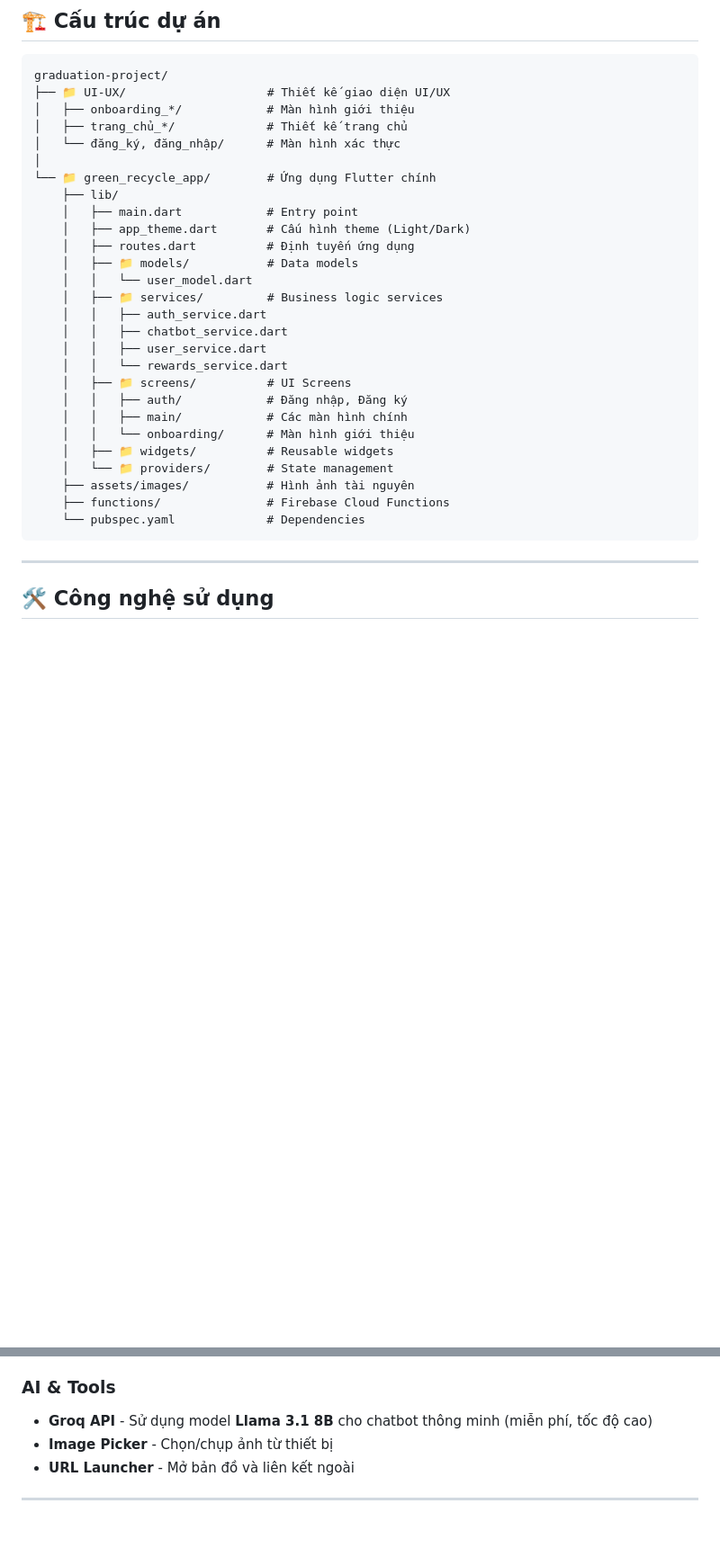
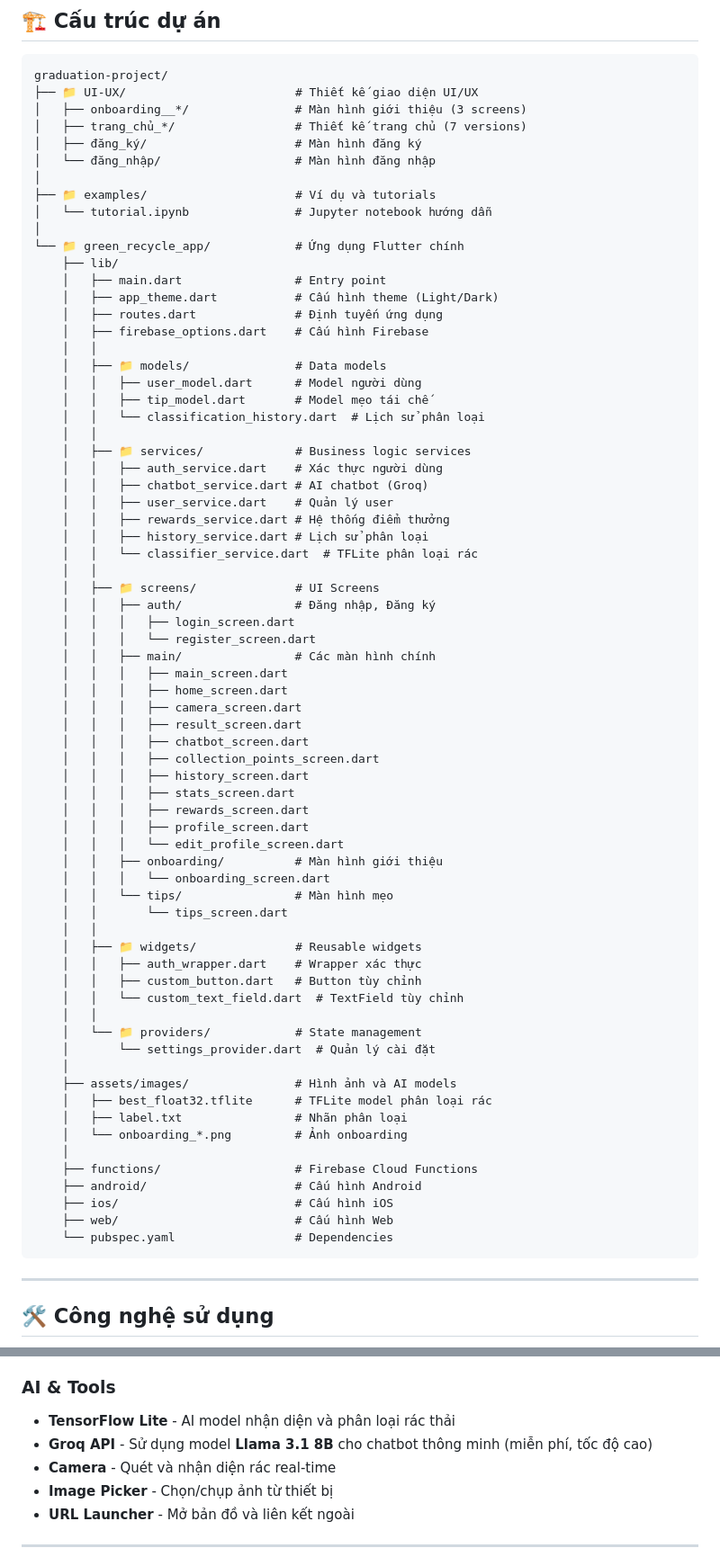
Before and after one commit to khanhlinhhh/graduation-project, a Markdown page: README.md, 2 parts joined by grey strips. Shown at 90% size. GitHub-like rendering; blank space fills up the shorter version.

````diff
--- a/README.md
+++ b/README.md
@@ -29,32 +29,74 @@
 
 ```
 graduation-project/
-├── 📁 UI-UX/                    # Thiết kế giao diện UI/UX
-│   ├── onboarding_*/            # Màn hình giới thiệu
-│   ├── trang_chủ_*/             # Thiết kế trang chủ
-│   └── đăng_ký, đăng_nhập/      # Màn hình xác thực
+├── 📁 UI-UX/                        # Thiết kế giao diện UI/UX
+│   ├── onboarding__*/               # Màn hình giới thiệu (3 screens)
+│   ├── trang_chủ_*/                 # Thiết kế trang chủ (7 versions)
+│   ├── đăng_ký/                     # Màn hình đăng ký
+│   └── đăng_nhập/                   # Màn hình đăng nhập
 │
-└── 📁 green_recycle_app/        # Ứng dụng Flutter chính
+├── 📁 examples/                     # Ví dụ và tutorials
+│   └── tutorial.ipynb               # Jupyter notebook hướng dẫn
+│
+└── 📁 green_recycle_app/            # Ứng dụng Flutter chính
     ├── lib/
-    │   ├── main.dart            # Entry point
-    │   ├── app_theme.dart       # Cấu hình theme (Light/Dark)
-    │   ├── routes.dart          # Định tuyến ứng dụng
-    │   ├── 📁 models/           # Data models
-    │   │   └── user_model.dart
-    │   ├── 📁 services/         # Business logic services
-    │   │   ├── auth_service.dart
-    │   │   ├── chatbot_service.dart
-    │   │   ├── user_service.dart
-    │   │   └── rewards_service.dart
-    │   ├── 📁 screens/          # UI Screens
-    │   │   ├── auth/            # Đăng nhập, Đăng ký
-    │   │   ├── main/            # Các màn hình chính
-    │   │   └── onboarding/      # Màn hình giới thiệu
-    │   ├── 📁 widgets/          # Reusable widgets
-    │   └── 📁 providers/        # State management
-    ├── assets/images/           # Hình ảnh tài nguyên
-    ├── functions/               # Firebase Cloud Functions
-    └── pubspec.yaml             # Dependencies
+    │   ├── main.dart                # Entry point
+    │   ├── app_theme.dart           # Cấu hình theme (Light/Dark)
+    │   ├── routes.dart              # Định tuyến ứng dụng
+    │   ├── firebase_options.dart    # Cấu hình Firebase
+    │   │
+    │   ├── 📁 models/               # Data models
+    │   │   ├── user_model.dart      # Model người dùng
+    │   │   ├── tip_model.dart       # Model mẹo tái chế
+    │   │   └── classification_history.dart  # Lịch sử phân loại
+    │   │
+    │   ├── 📁 services/             # Business logic services
+    │   │   ├── auth_service.dart    # Xác thực người dùng
+    │   │   ├── chatbot_service.dart # AI chatbot (Groq)
+    │   │   ├── user_service.dart    # Quản lý user
+    │   │   ├── rewards_service.dart # Hệ thống điểm thưởng
+    │   │   ├── history_service.dart # Lịch sử phân loại
+    │   │   └── classifier_service.dart  # TFLite phân loại rác
+    │   │
+    │   ├── 📁 screens/              # UI Screens
+    │   │   ├── auth/                # Đăng nhập, Đăng ký
+    │   │   │   ├── login_screen.dart
+    │   │   │   └── register_screen.dart
+    │   │   ├── main/                # Các màn hình chính
+    │   │   │   ├── main_screen.dart
+    │   │   │   ├── home_screen.dart
+    │   │   │   ├── camera_screen.dart
+    │   │   │   ├── result_screen.dart
+    │   │   │   ├── chatbot_screen.dart
+    │   │   │   ├── collection_points_screen.dart
+    │   │   │   ├── history_screen.dart
+    │   │   │   ├── stats_screen.dart
+    │   │   │   ├── rewards_screen.dart
+    │   │   │   ├── profile_screen.dart
+    │   │   │   └── edit_profile_screen.dart
+    │   │   ├── onboarding/          # Màn hình giới thiệu
+    │   │   │   └── onboarding_screen.dart
+    │   │   └── tips/                # Màn hình mẹo
+    │   │       └── tips_screen.dart
+    │   │
+    │   ├── 📁 widgets/              # Reusable widgets
+    │   │   ├── auth_wrapper.dart    # Wrapper xác thực
+    │   │   ├── custom_button.dart   # Button tùy chỉnh
+    │   │   └── custom_text_field.dart  # TextField tùy chỉnh
+    │   │
+    │   └── 📁 providers/            # State management
+    │       └── settings_provider.dart  # Quản lý cài đặt
+    │
+    ├── assets/images/               # Hình ảnh và AI models
+    │   ├── best_float32.tflite      # TFLite model phân loại rác
+    │   ├── label.txt                # Nhãn phân loại
+    │   └── onboarding_*.png         # Ảnh onboarding
+    │
+    ├── functions/                   # Firebase Cloud Functions
+    ├── android/                     # Cấu hình Android
+    ├── ios/                         # Cấu hình iOS
+    ├── web/                         # Cấu hình Web
+    └── pubspec.yaml                 # Dependencies
 ```
 
 ---
@@ -74,7 +116,9 @@ graduation-project/
 - **Cloud Functions** - Serverless functions
 
 ### AI & Tools
+- **TensorFlow Lite** - AI model nhận diện và phân loại rác thải
 - **Groq API** - Sử dụng model **Llama 3.1 8B** cho chatbot thông minh (miễn phí, tốc độ cao)
+- **Camera** - Quét và nhận diện rác real-time
 - **Image Picker** - Chọn/chụp ảnh từ thiết bị
 - **URL Launcher** - Mở bản đồ và liên kết ngoài
 
````
Also changed, not shown: other parts of README.md (+2 -0 lines).
